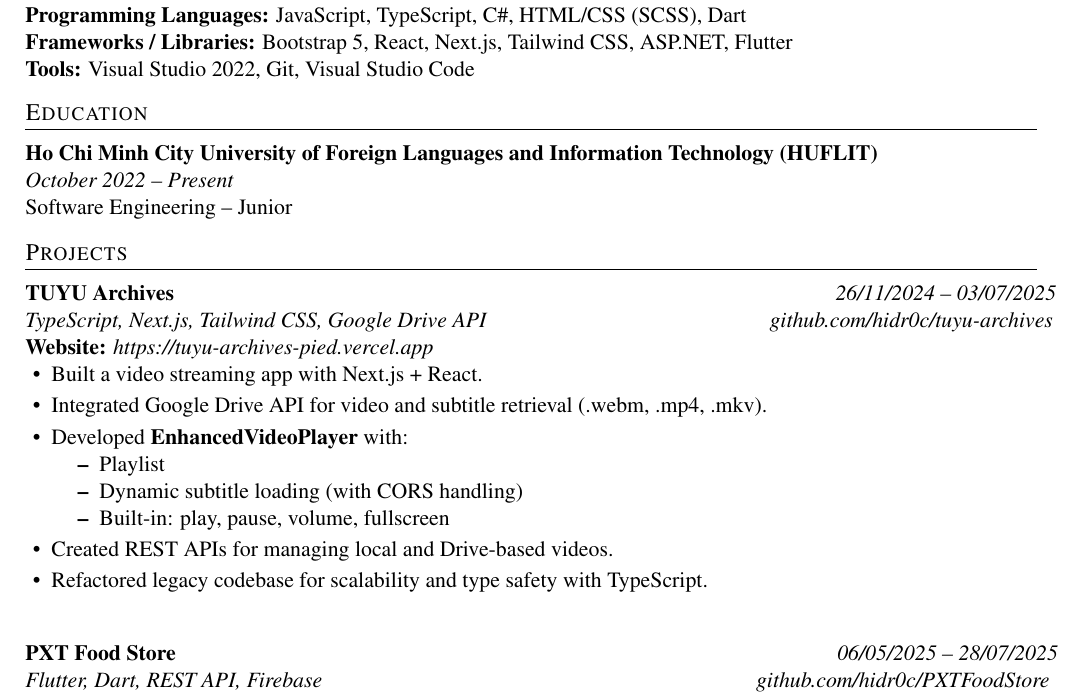
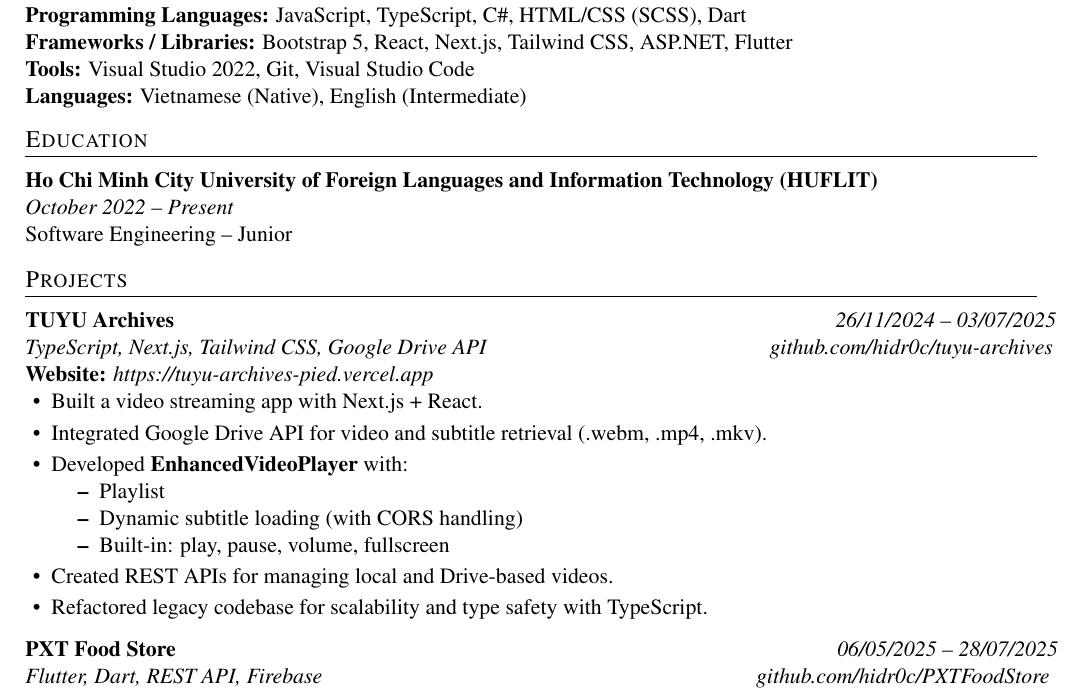
Before and after one commit to hidr0c/cv, a LaTeX CV (cv.tex): part of the page, cut so that both start at the same text. Compiled offline with pdfLaTeX.

Commit message:
Update CV content and formatting, add language skills, and regenerate output files

```diff
--- a/cv.tex
+++ b/cv.tex
@@ -71,7 +71,8 @@ Proactive and eager-to-learn junior Software Engineering student at HUFLIT with
 \section{Skills}
 \textbf{Programming Languages:} JavaScript, TypeScript, C\#, HTML/CSS (SCSS), Dart \\
 \textbf{Frameworks / Libraries:} Bootstrap 5, React, Next.js, Tailwind CSS, ASP.NET, Flutter \\
-\textbf{Tools:} Visual Studio 2022, Git, Visual Studio Code
+\textbf{Tools:} Visual Studio 2022, Git, Visual Studio Code \\
+\textbf{Languages:} Vietnamese (Native), English (Intermediate)
 
 % Education
 \section{Education}
@@ -102,11 +103,11 @@ Software Engineering -- Junior
     \item Built-in: play, pause, volume, fullscreen
   \end{itemize}
   \item Created REST APIs for managing local and Drive-based videos.
-  \item Refactored legacy codebase for scalability and type safety with TypeScript. \\
+  \item Refactored legacy codebase for scalability and type safety with TypeScript.
   \end{itemize}
 \end{minipage}
 
-\vspace{0.5em}
+\vspace{1.5px}
 
 
 % Project 2
```
Also changed, not shown: cv.pdf, cv.tex (3 more changed lines), 3 other files.
